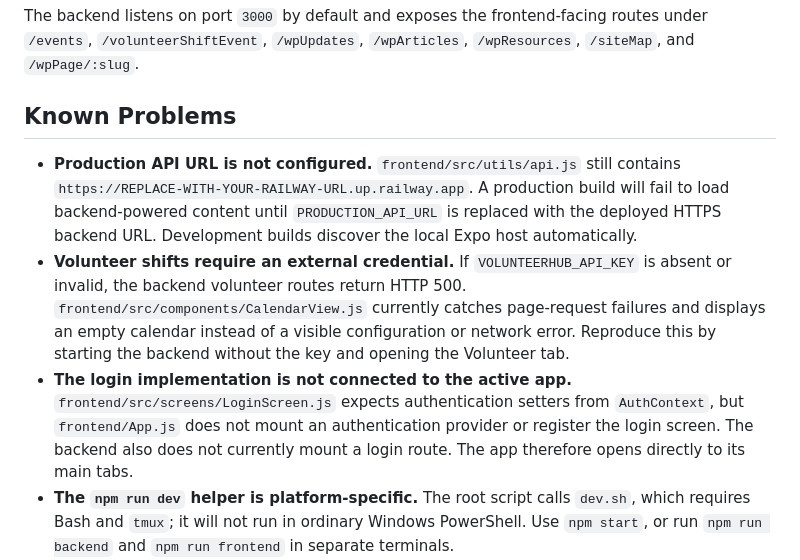
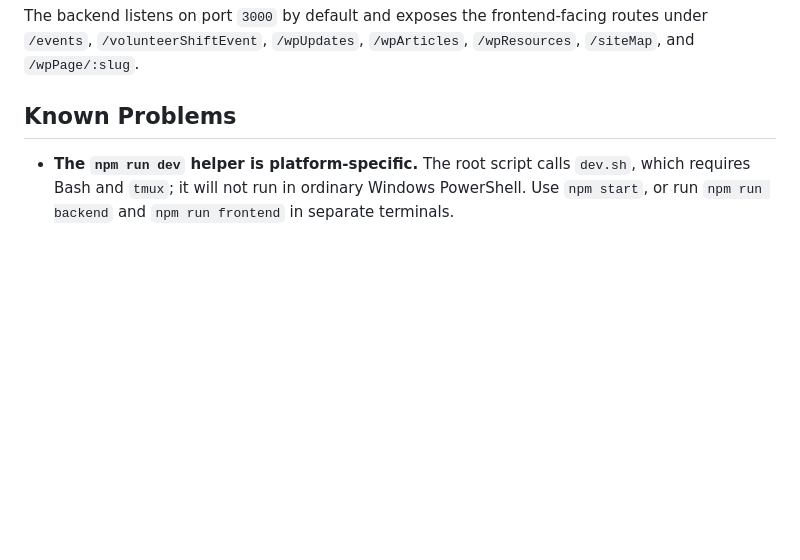
Before and after one commit to hebgeC/Cpts-421-Capstone-Project, a Markdown page: README.md, the part around the change. Rendered like a GitHub page; blank space fills up the shorter version.

```diff
--- a/README.md
+++ b/README.md
@@ -193,8 +193,5 @@ The backend listens on port `3000` by default and exposes the frontend-facing ro
 
 ## Known Problems
 
-- **Production API URL is not configured.** `frontend/src/utils/api.js` still contains `https://REPLACE-WITH-YOUR-RAILWAY-URL.up.railway.app`. A production build will fail to load backend-powered content until `PRODUCTION_API_URL` is replaced with the deployed HTTPS backend URL. Development builds discover the local Expo host automatically.
-- **Volunteer shifts require an external credential.** If `VOLUNTEERHUB_API_KEY` is absent or invalid, the backend volunteer routes return HTTP 500. `frontend/src/components/CalendarView.js` currently catches page-request failures and displays an empty calendar instead of a visible configuration or network error. Reproduce this by starting the backend without the key and opening the Volunteer tab.
-- **The login implementation is not connected to the active app.** `frontend/src/screens/LoginScreen.js` expects authentication setters from `AuthContext`, but `frontend/App.js` does not mount an authentication provider or register the login screen. The backend also does not currently mount a login route. The app therefore opens directly to its main tabs.
 - **The `npm run dev` helper is platform-specific.** The root script calls `dev.sh`, which requires Bash and `tmux`; it will not run in ordinary Windows PowerShell. Use `npm start`, or run `npm run backend` and `npm run frontend` in separate terminals.
 - **Automated verification is limited.** The root, backend, and current frontend package scripts do not define an end-to-end or backend test suite, so the live WordPress, event, WebView, and VolunteerHub paths require manual testing when integrations change.
```
